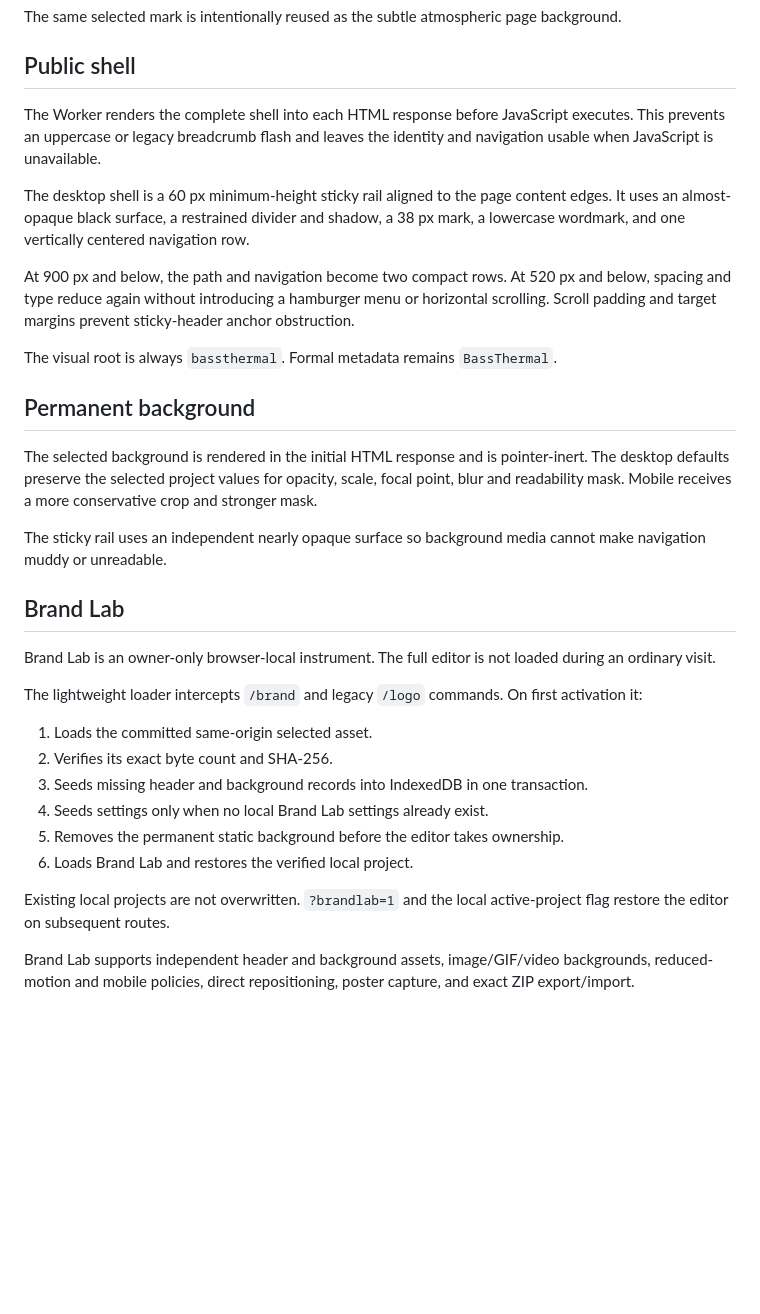
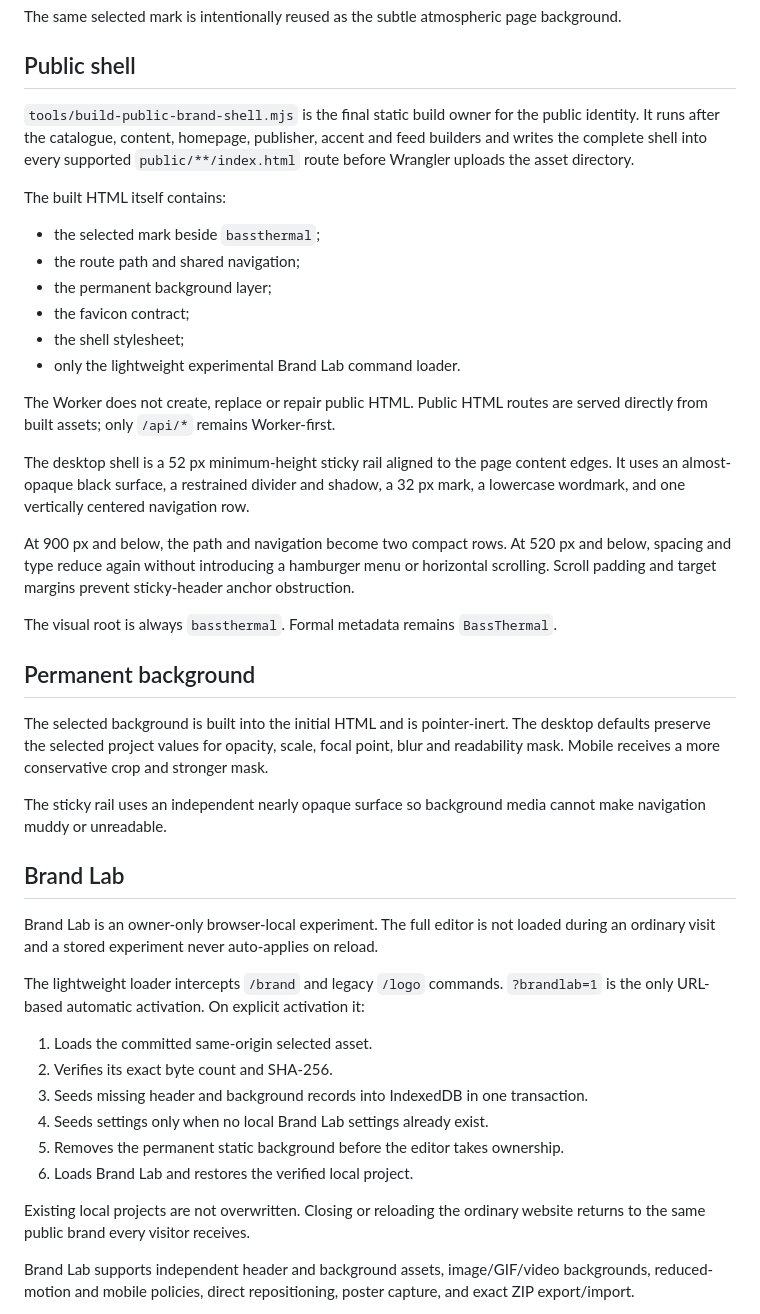
Before and after one commit to BassThermal/bassthermal, a Markdown page: docs/BT-BRAND-SHELL-1.md, the part around one of its changes. GitHub-like rendering; blank space fills up the shorter version.

```diff
--- a/docs/BT-BRAND-SHELL-1.md
+++ b/docs/BT-BRAND-SHELL-1.md
@@ -18,9 +18,20 @@ The same selected mark is intentionally reused as the subtle atmospheric page ba
 
 ## Public shell
 
-The Worker renders the complete shell into each HTML response before JavaScript executes. This prevents an uppercase or legacy breadcrumb flash and leaves the identity and navigation usable when JavaScript is unavailable.
+`tools/build-public-brand-shell.mjs` is the final static build owner for the public identity. It runs after the catalogue, content, homepage, publisher, accent and feed builders and writes the complete shell into every supported `public/**/index.html` route before Wrangler uploads the asset directory.
 
-The desktop shell is a 60 px minimum-height sticky rail aligned to the page content edges. It uses an almost-opaque black surface, a restrained divider and shadow, a 38 px mark, a lowercase wordmark, and one vertically centered navigation row.
+The built HTML itself contains:
+
+- the selected mark beside `bassthermal`;
+- the route path and shared navigation;
+- the permanent background layer;
+- the favicon contract;
+- the shell stylesheet;
+- only the lightweight experimental Brand Lab command loader.
+
+The Worker does not create, replace or repair public HTML. Public HTML routes are served directly from built assets; only `/api/*` remains Worker-first.
+
+The desktop shell is a 52 px minimum-height sticky rail aligned to the page content edges. It uses an almost-opaque black surface, a restrained divider and shadow, a 32 px mark, a lowercase wordmark, and one vertically centered navigation row.
 
 At 900 px and below, the path and navigation become two compact rows. At 520 px and below, spacing and type reduce again without introducing a hamburger menu or horizontal scrolling. Scroll padding and target margins prevent sticky-header anchor obstruction.
 
@@ -28,15 +39,15 @@ The visual root is always `bassthermal`. Formal metadata remains `BassThermal`.
 
 ## Permanent background
 
-The selected background is rendered in the initial HTML response and is pointer-inert. The desktop defaults preserve the selected project values for opacity, scale, focal point, blur and readability mask. Mobile receives a more conservative crop and stronger mask.
+The selected background is built into the initial HTML and is pointer-inert. The desktop defaults preserve the selected project values for opacity, scale, focal point, blur and readability mask. Mobile receives a more conservative crop and stronger mask.
 
 The sticky rail uses an independent nearly opaque surface so background media cannot make navigation muddy or unreadable.
 
 ## Brand Lab
 
-Brand Lab is an owner-only browser-local instrument. The full editor is not loaded during an ordinary visit.
+Brand Lab is an owner-only browser-local experiment. The full editor is not loaded during an ordinary visit and a stored experiment never auto-applies on reload.
 
-The lightweight loader intercepts `/brand` and legacy `/logo` commands. On first activation it:
+The lightweight loader intercepts `/brand` and legacy `/logo` commands. `?brandlab=1` is the only URL-based automatic activation. On explicit activation it:
 
 1. Loads the committed same-origin selected asset.
 2. Verifies its exact byte count and SHA-256.
@@ -45,7 +56,7 @@ The lightweight loader intercepts `/brand` and legacy `/logo` commands. On first
 5. Removes the permanent static background before the editor takes ownership.
 6. Loads Brand Lab and restores the verified local project.
 
-Existing local projects are not overwritten. `?brandlab=1` and the local active-project flag restore the editor on subsequent routes.
+Existing local projects are not overwritten. Closing or reloading the ordinary website returns to the same public brand every visitor receives.
 
 Brand Lab supports independent header and background assets, image/GIF/video backgrounds, reduced-motion and mobile policies, direct repositioning, poster capture, and exact ZIP export/import.
 
```
Also changed, not shown: other parts of docs/BT-BRAND-SHELL-1.md (+14 -12 lines).
